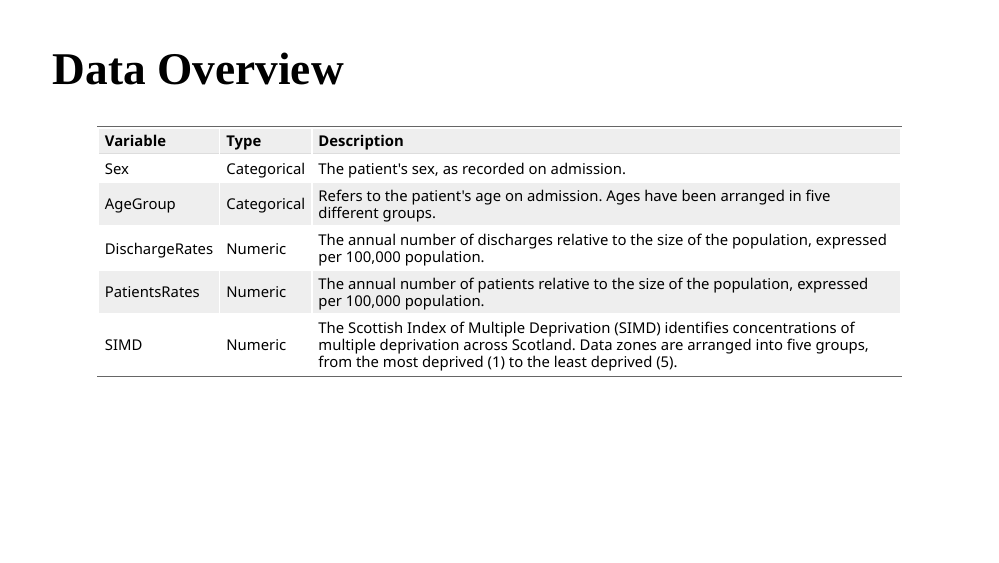
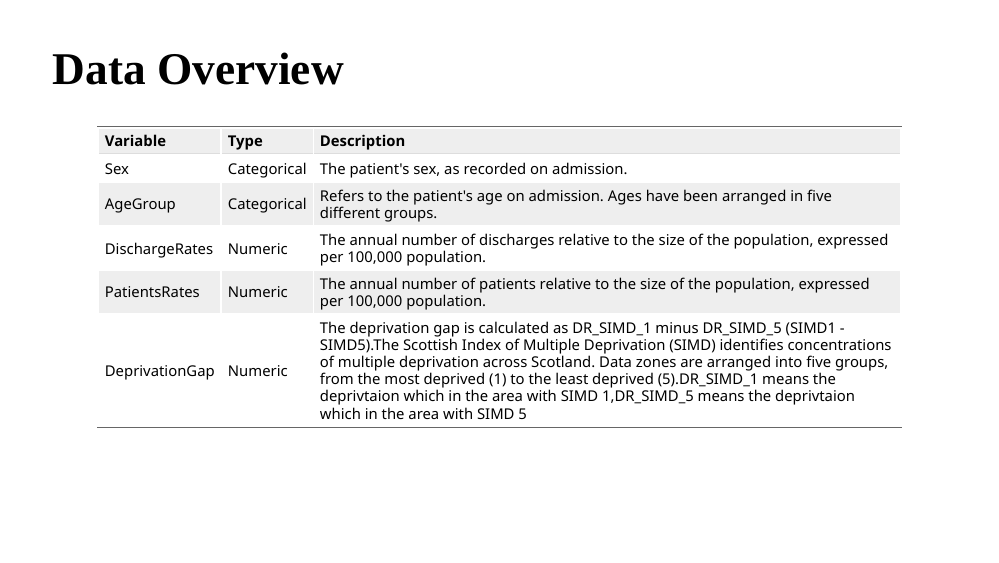
Before and after one commit to brinlynee/Final-final-project, an R Markdown document (presentation.Rmd): page 3 of 17. The pictures show the slides in the output file presentation.html that the author committed with the source; the slides are laid out offline by our stand-in for remark.js, each with all of its steps uncovered, in fonts that may differ from those the slides ask for, and without slide numbers, shadows or browser add-ons.

Commit message:
change to deprivation gap

```diff
--- a/presentation.Rmd
+++ b/presentation.Rmd
@@ -179,7 +179,7 @@ variable_table <- data.frame(
     "AgeGroup",
     "DischargeRates",
     "PatientsRates",
-    "SIMD"
+    "DeprivationGap"
   ),
   Type = c(
     "Categorical",
@@ -193,7 +193,7 @@ variable_table <- data.frame(
     "Refers to the patient's age on admission. Ages have been arranged in five different groups.",
     "The annual number of discharges relative to the size of the population, expressed per 100,000 population.",
     "The annual number of patients relative to the size of the population, expressed per 100,000 population.",
-    "The Scottish Index of Multiple Deprivation (SIMD) identifies concentrations of multiple deprivation across Scotland. Data zones are arranged into five groups, from the most deprived (1) to the least deprived (5)."
+    "The deprivation gap is calculated as DR_SIMD_1 minus DR_SIMD_5 (SIMD1 - SIMD5).The Scottish Index of Multiple Deprivation (SIMD) identifies concentrations of multiple deprivation across Scotland. Data zones are arranged into five groups, from the most deprived (1) to the least deprived (5).DR_SIMD_1 means the deprivtaion which in the area with SIMD 1,DR_SIMD_5 means the deprivtaion which in the area with SIMD 5 "
   )
 )
 
```
Also changed, not shown: presentation.html.
